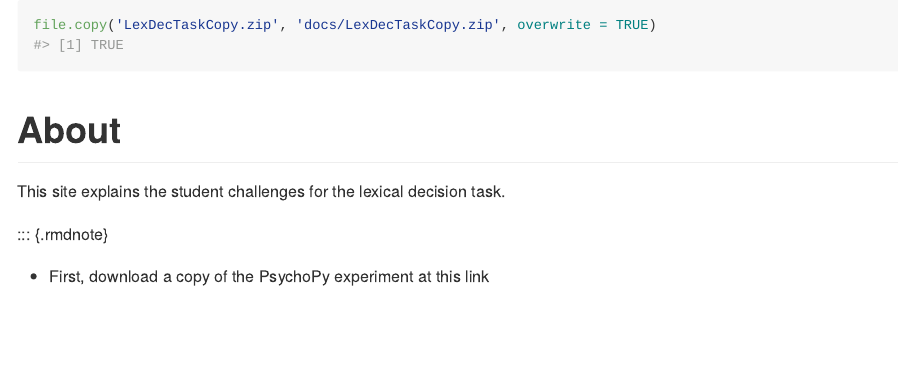
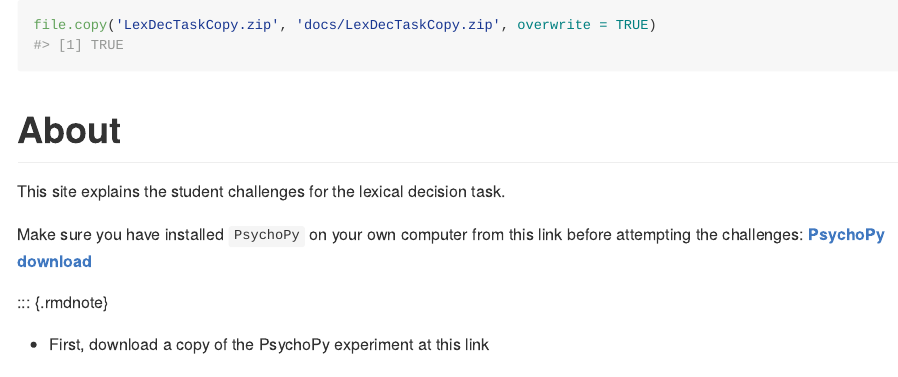
Before and after one commit to mjgreen/cal_01_lex_dec_edits, an R Markdown document (index.Rmd): the page in a window 1100 px wide, from its top. The pictures show the output file docs/index.md that the author committed with the source, drawn offline in the style of GitHub.

Commit message:
include psychopy download link

```diff
--- a/index.Rmd
+++ b/index.Rmd
@@ -23,6 +23,8 @@ file.copy('LexDecTaskCopy.zip', 'docs/LexDecTaskCopy.zip', overwrite = TRUE)
 
 This site explains the student challenges for the lexical decision task.
 
+Make sure you have installed `PsychoPy` on your own computer from this link before attempting the challenges: [**PsychoPy download**](https://www.psychopy.org/download.html)
+
 ::: {.rmdnote}
 * First, download a copy of the PsychoPy experiment at this link
   * [**LexDecTaskCopy.zip**](./LexDecTaskCopy.zip)
```
Also changed, not shown: docs/index.md, docs/search.json, 6 other files.
